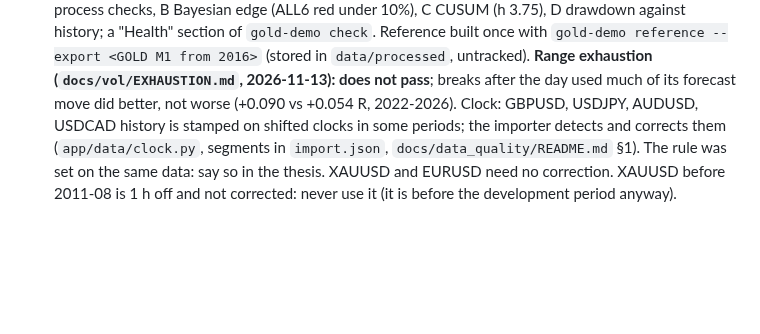
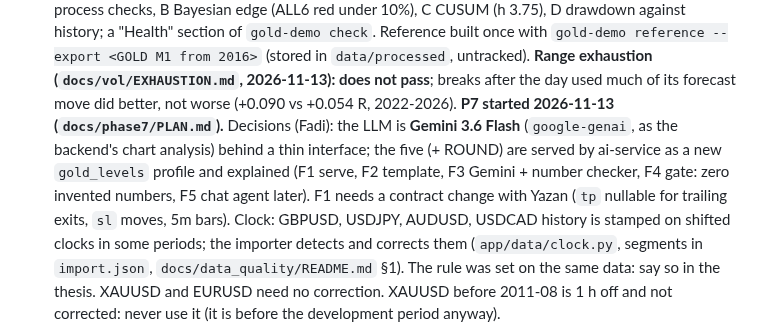
Before and after one commit to yazan-alsamman/ai-trading-analysis-system, a Markdown page: ai-service/CLAUDE.md, the part around the change. Rendered like a GitHub page; blank space fills up the shorter version.

Commit message:
AI service: P7 plan, Gemini 3.6 Flash, serve and explain the five
Co-Authored-By: Claude Opus 5.5 <noreply@anthropic.com>

```diff
--- a/ai-service/CLAUDE.md
+++ b/ai-service/CLAUDE.md
@@ -263,6 +263,11 @@ against history; a "Health" section of `gold-demo check`. Reference built once w
 reference --export <GOLD M1 from 2016>` (stored in `data/processed`, untracked).
 **Range exhaustion (`docs/vol/EXHAUSTION.md`, 2026-11-13): does not pass**; breaks after the day used
 much of its forecast move did better, not worse (+0.090 vs +0.054 R, 2022-2026).
+**P7 started 2026-11-13 (`docs/phase7/PLAN.md`).** Decisions (Fadi): the LLM is **Gemini 3.6 Flash**
+(`google-genai`, as the backend's chart analysis) behind a thin interface; the five (+ ROUND) are
+served by ai-service as a new `gold_levels` profile and explained (F1 serve, F2 template, F3 Gemini +
+number checker, F4 gate: zero invented numbers, F5 chat agent later). F1 needs a contract change
+with Yazan (`tp` nullable for trailing exits, `sl` moves, 5m bars).
 Clock: GBPUSD, USDJPY, AUDUSD, USDCAD history is stamped on shifted clocks in some periods;
 the importer detects and corrects them (`app/data/clock.py`, segments in `import.json`,
 `docs/data_quality/README.md` §1). The rule was set on the same data: say so in the thesis.
```
Also changed, not shown: 1 other file.
